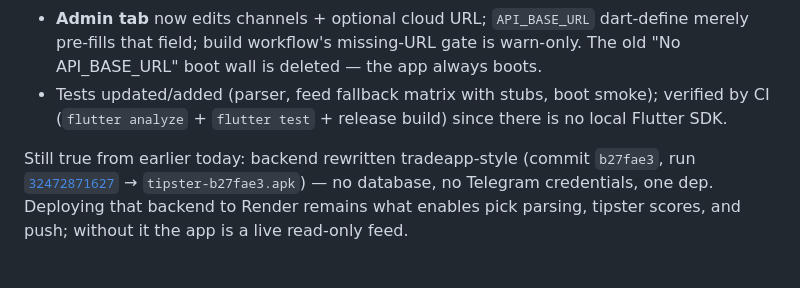
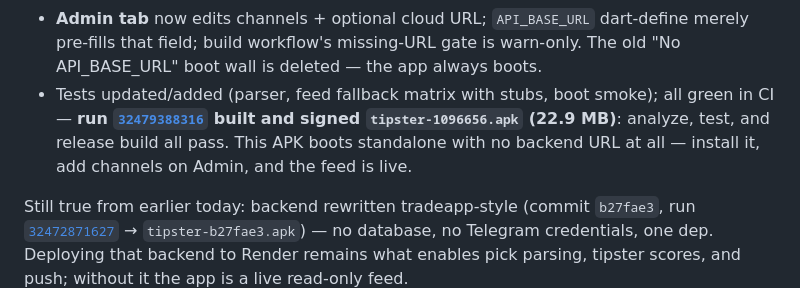
Before and after one commit to lumeierecollection-blip/app, a Markdown page: docs/STATUS.md, the part around the change. Drawn GitHub-style; blank space fills up the shorter version.

Commit message:
docs: standalone APK verified (run 32479388316)

```diff
--- a/docs/STATUS.md
+++ b/docs/STATUS.md
@@ -27,8 +27,11 @@ real tradeapp source —
   is warn-only. The old "No API_BASE_URL" boot wall is deleted — the app
   always boots.
 - Tests updated/added (parser, feed fallback matrix with stubs, boot smoke);
-  verified by CI (`flutter analyze` + `flutter test` + release build) since
-  there is no local Flutter SDK.
+  all green in CI — **run
+  [`32479388316`](https://github.com/lumeierecollection-blip/app/actions/runs/32479388316)
+  built and signed `tipster-1096656.apk` (22.9 MB)**: analyze, test, and
+  release build all pass. This APK boots standalone with no backend URL at
+  all — install it, add channels on Admin, and the feed is live.
 
 Still true from earlier today: backend rewritten tradeapp-style (commit
 `b27fae3`, run [`32472871627`](https://github.com/lumeierecollection-blip/app/actions/runs/32472871627)
```
